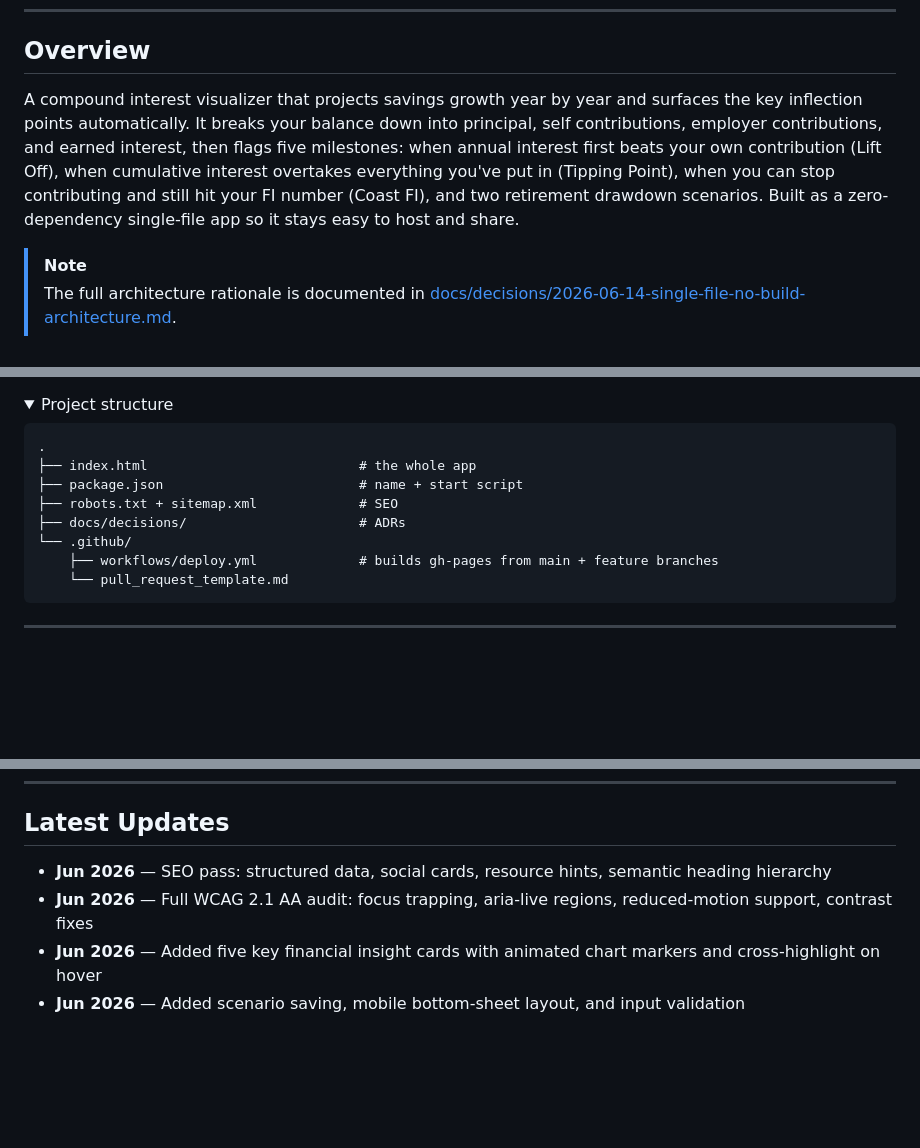
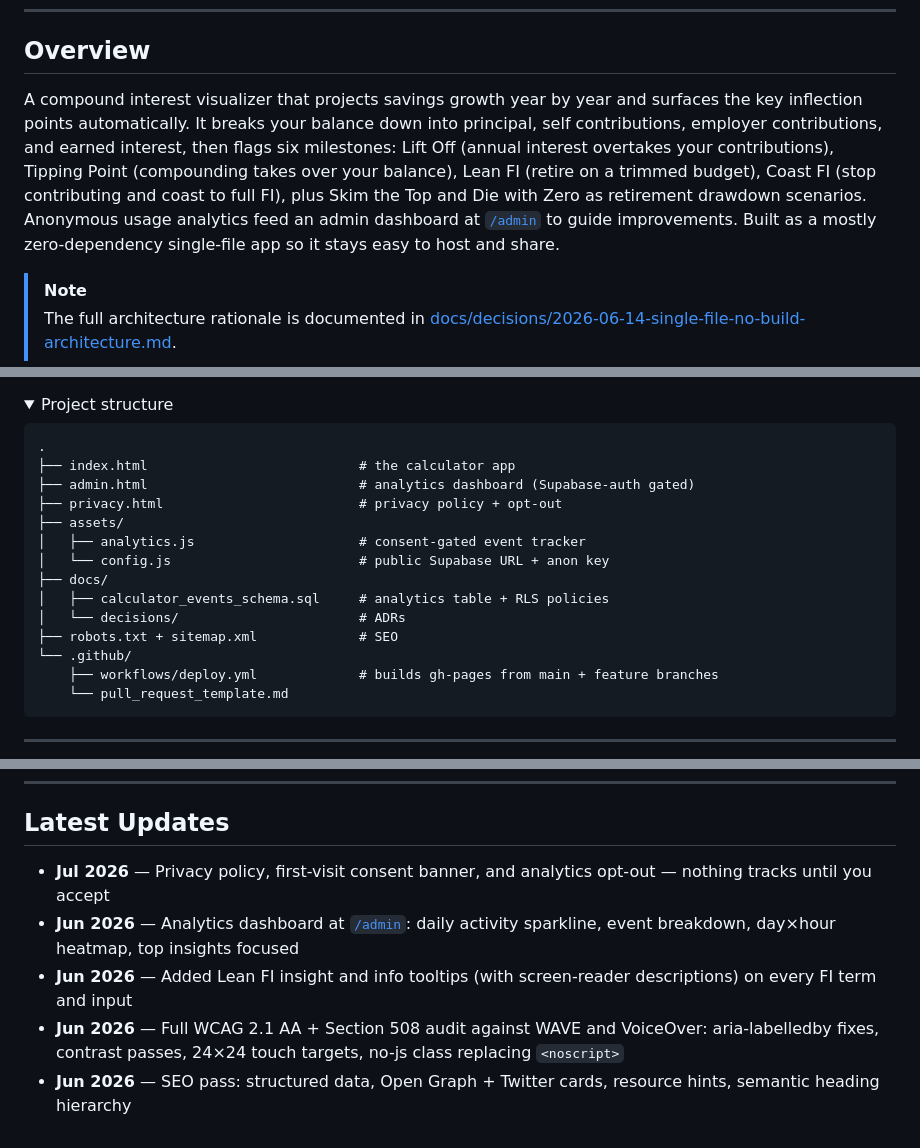
Before and after one commit to amandarae220/Calculator2.0, a Markdown page: README.md, 3 parts joined by grey strips. Rendered like a GitHub page; folded sections open; blank space fills up the shorter version.

Commit message:
updates to reflect latest changes

````diff
--- a/README.md
+++ b/README.md
@@ -21,7 +21,7 @@ I built this to answer the question I kept asking myself: at what point does my
 
 ## Overview
 
-A compound interest visualizer that projects savings growth year by year and surfaces the key inflection points automatically. It breaks your balance down into principal, self contributions, employer contributions, and earned interest, then flags five milestones: when annual interest first beats your own contribution (Lift Off), when cumulative interest overtakes everything you've put in (Tipping Point), when you can stop contributing and still hit your FI number (Coast FI), and two retirement drawdown scenarios. Built as a zero-dependency single-file app so it stays easy to host and share.
+A compound interest visualizer that projects savings growth year by year and surfaces the key inflection points automatically. It breaks your balance down into principal, self contributions, employer contributions, and earned interest, then flags six milestones: Lift Off (annual interest overtakes your contributions), Tipping Point (compounding takes over your balance), Lean FI (retire on a trimmed budget), Coast FI (stop contributing and coast to full FI), plus Skim the Top and Die with Zero as retirement drawdown scenarios. Anonymous usage analytics feed an admin dashboard at [`/admin`](admin.html) to guide improvements. Built as a mostly zero-dependency single-file app so it stays easy to host and share.
 
 > [!NOTE]
 > The full architecture rationale is documented in [docs/decisions/2026-06-14-single-file-no-build-architecture.md](docs/decisions/2026-06-14-single-file-no-build-architecture.md).
@@ -53,10 +54,16 @@ The app runs at `http://localhost:3000` by default.
 
 ```
 .
-├── index.html                           # the whole app
-├── package.json                         # name + start script
+├── index.html                           # the calculator app
+├── admin.html                           # analytics dashboard (Supabase-auth gated)
+├── privacy.html                         # privacy policy + opt-out
+├── assets/
+│   ├── analytics.js                     # consent-gated event tracker
+│   └── config.js                        # public Supabase URL + anon key
+├── docs/
+│   ├── calculator_events_schema.sql     # analytics table + RLS policies
+│   └── decisions/                       # ADRs
 ├── robots.txt + sitemap.xml             # SEO
-├── docs/decisions/                      # ADRs
 └── .github/
     ├── workflows/deploy.yml             # builds gh-pages from main + feature branches
     └── pull_request_template.md
@@ -76,7 +83,8 @@ Deployed via GitHub Pages. A GitHub Actions workflow builds the `gh-pages` branc
 
 ## Latest Updates
 
-- **Jun 2026** — SEO pass: structured data, social cards, resource hints, semantic heading hierarchy
-- **Jun 2026** — Full WCAG 2.1 AA audit: focus trapping, aria-live regions, reduced-motion support, contrast fixes
-- **Jun 2026** — Added five key financial insight cards with animated chart markers and cross-highlight on hover
-- **Jun 2026** — Added scenario saving, mobile bottom-sheet layout, and input validation
+- **Jul 2026** — Privacy policy, first-visit consent banner, and analytics opt-out — nothing tracks until you accept
+- **Jun 2026** — Analytics dashboard at [`/admin`](admin.html): daily activity sparkline, event breakdown, day×hour heatmap, top insights focused
+- **Jun 2026** — Added Lean FI insight and info tooltips (with screen-reader descriptions) on every FI term and input
+- **Jun 2026** — Full WCAG 2.1 AA + Section 508 audit against WAVE and VoiceOver: aria-labelledby fixes, contrast passes, 24×24 touch targets, no-js class replacing `<noscript>`
+- **Jun 2026** — SEO pass: structured data, Open Graph + Twitter cards, resource hints, semantic heading hierarchy
````
Also changed, not shown: other parts of README.md (+1 -0 lines).
